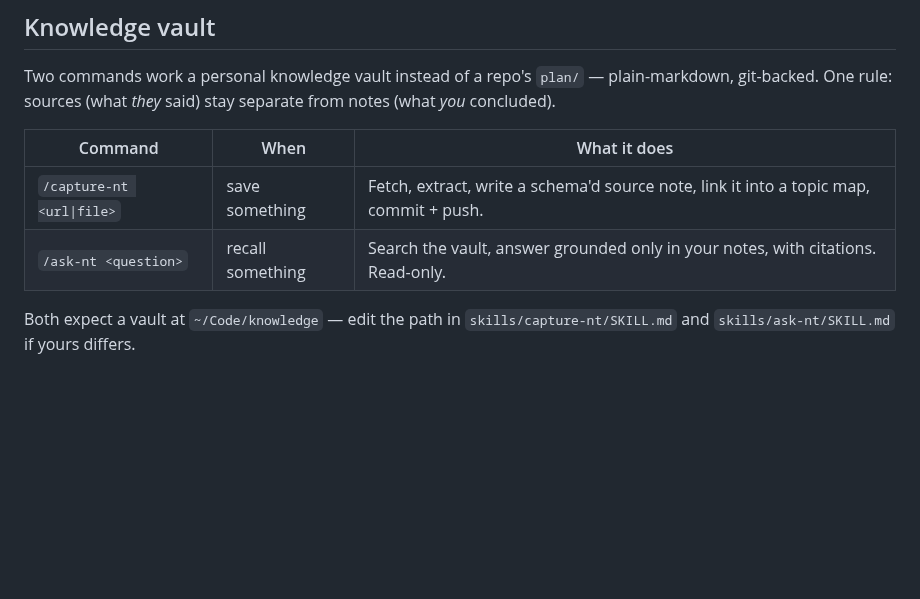
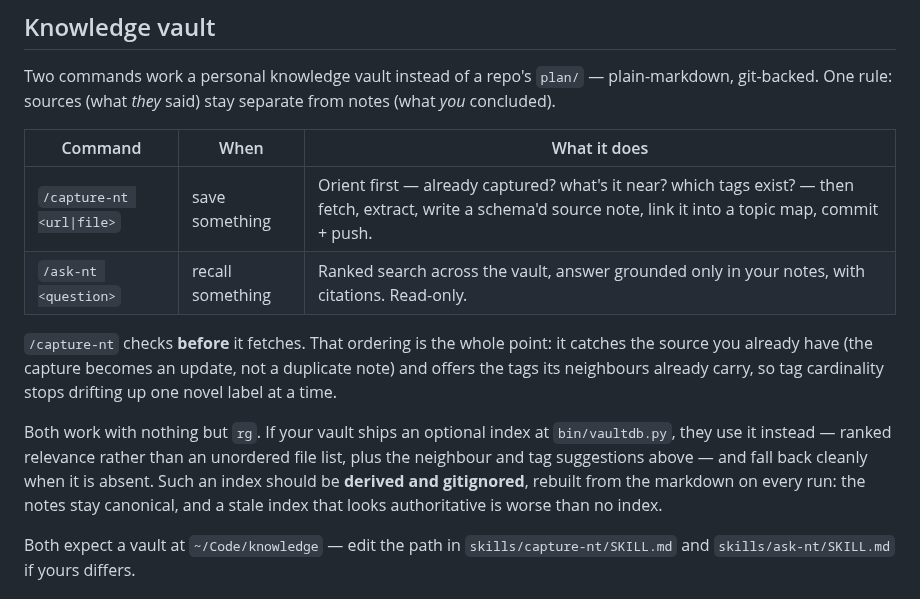
Before and after one commit to NakliTechie/ntkit, a Markdown page: README.md, the part around one of its changes. Drawn GitHub-style; blank space fills up the shorter version.

Commit message:
README + diagram: 22 skills, /harden-nt on the map, vault commands reflect orient-first
The workflow diagram predated v1.4/v1.5: it read '21 slash commands' and omitted
/harden-nt entirely. Regenerated both SVGs and the PNG from source -- the wide
map grows its bottom row to fit a sixth REVIEW entry, the square map tightens
its row rhythm instead so the 1:1 social canvas is preserved.

README knowledge-vault section now describes capture-nt checking before it
fetches, ask-nt's ranked search, and the optional derived index -- including
why such an index must be gitignored and rebuilt rather than committed.

Co-Authored-By: Claude Opus 5 <noreply@anthropic.com>

```diff
--- a/README.md
+++ b/README.md
@@ -84,8 +84,12 @@ Two commands work a personal knowledge vault instead of a repo's `plan/` — pla
 
 | Command | When | What it does |
 |---------|------|--------------|
-| `/capture-nt <url\|file>` | save something | Fetch, extract, write a schema'd source note, link it into a topic map, commit + push. |
-| `/ask-nt <question>` | recall something | Search the vault, answer grounded only in your notes, with citations. Read-only. |
+| `/capture-nt <url\|file>` | save something | Orient first — already captured? what's it near? which tags exist? — then fetch, extract, write a schema'd source note, link it into a topic map, commit + push. |
+| `/ask-nt <question>` | recall something | Ranked search across the vault, answer grounded only in your notes, with citations. Read-only. |
+
+`/capture-nt` checks **before** it fetches. That ordering is the whole point: it catches the source you already have (the capture becomes an update, not a duplicate note) and offers the tags its neighbours already carry, so tag cardinality stops drifting up one novel label at a time.
+
+Both work with nothing but `rg`. If your vault ships an optional index at `bin/vaultdb.py`, they use it instead — ranked relevance rather than an unordered file list, plus the neighbour and tag suggestions above — and fall back cleanly when it is absent. Such an index should be **derived and gitignored**, rebuilt from the markdown on every run: the notes stay canonical, and a stale index that looks authoritative is worse than no index.
 
 Both expect a vault at `~/Code/knowledge` — edit the path in `skills/capture-nt/SKILL.md` and `skills/ask-nt/SKILL.md` if yours differs.
 
```
Also changed, not shown: other parts of README.md (+1 -1 lines), assets/workflow.png, 2 other files.
